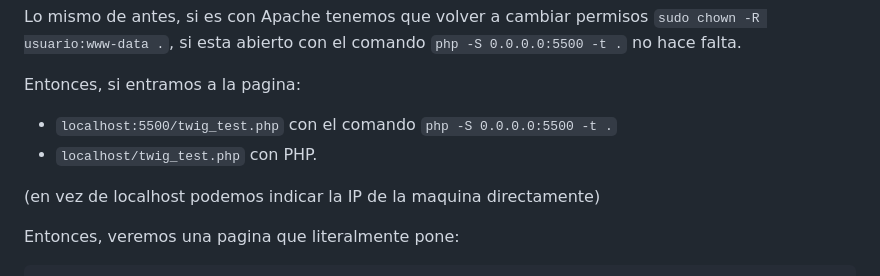
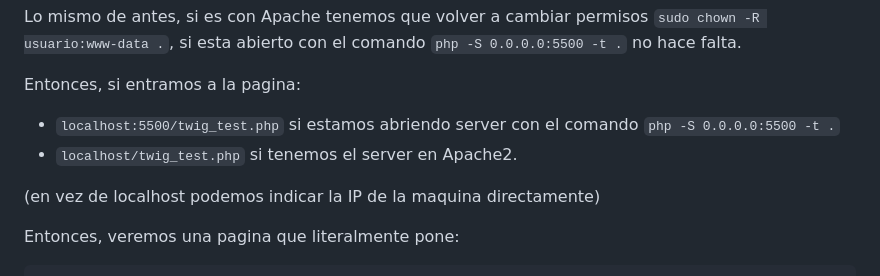
Before and after one commit to mgrl39/daw_m08, a Markdown page: PHP/2024_09_23_twig/README.md, the part around the change. GitHub-like rendering.

```diff
--- a/PHP/2024_09_23_twig/README.md
+++ b/PHP/2024_09_23_twig/README.md
@@ -68,8 +68,8 @@ echo $twig->render('index', ['name' => 'Fabien']);
 Lo mismo de antes, si es con Apache tenemos que volver a cambiar permisos `sudo chown -R usuario:www-data .`, si esta abierto con el comando `php -S 0.0.0.0:5500 -t .` no hace falta.
 
 Entonces, si entramos a la pagina:
-- `localhost:5500/twig_test.php` con el comando `php -S 0.0.0.0:5500 -t .`
-- `localhost/twig_test.php` con PHP.
+- `localhost:5500/twig_test.php` si estamos abriendo server con el comando `php -S 0.0.0.0:5500 -t .`
+- `localhost/twig_test.php` si tenemos el server en Apache2.
 
 (en vez de localhost podemos indicar la IP de la maquina directamente)
 
```
